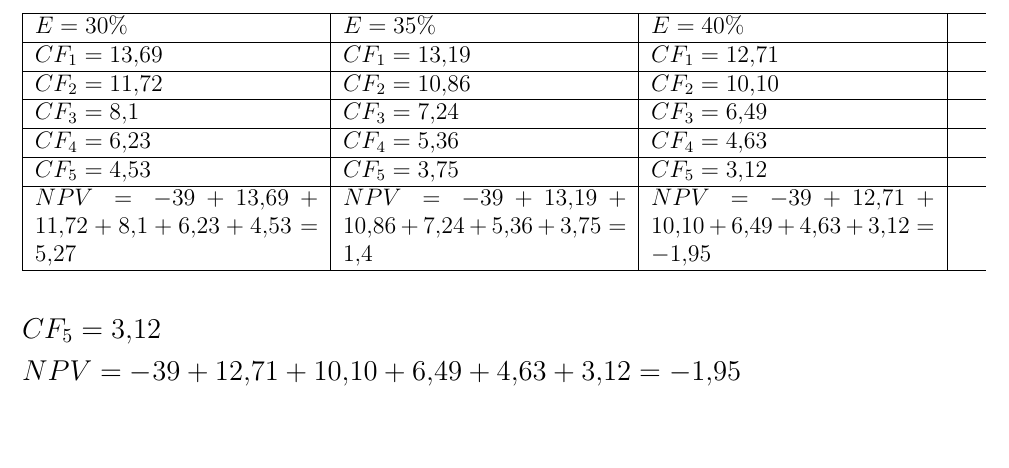
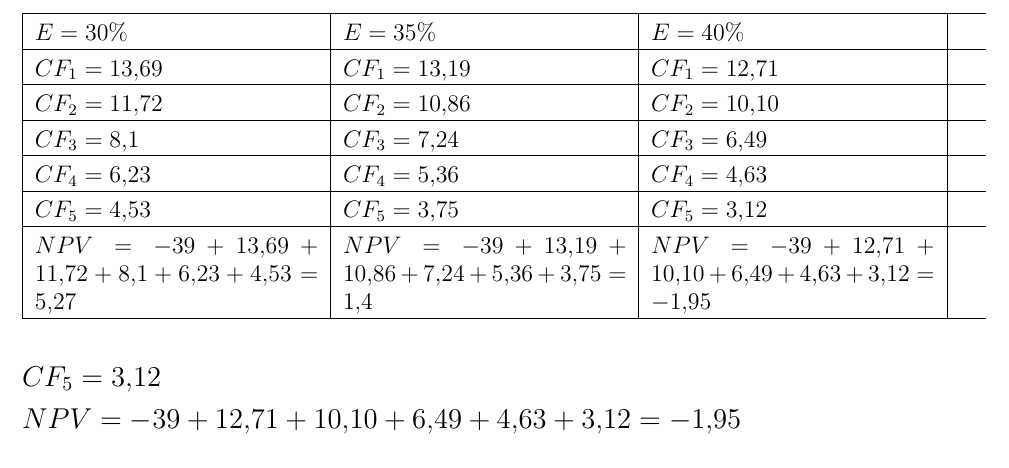
Before and after one commit to kuznetsov2/invest, a LaTeX document (Main.tex, which reads problems.tex): part of page 24 of 25, cut so that both start at the same text. Compiled offline with pdfLaTeX.

Commit message:
txs auto checkin

```diff
--- a/problems.tex
+++ b/problems.tex
@@ -205,6 +205,7 @@ CF_5 =3,12\\
 NPV = -39+12,71+10,10+6,49+4,63+3,12=-1,95$
 \begin{table}[]
 	\small
+	\setlength{\extrarowheight}{1.2mm}
 	\begin{tabularx}{\textwidth}{|p{5cm}|p{5cm}|p{5cm}|}
 		\hline
 		$E = 30\%$& $E = 35\%  $ & $E = 40\% $  \\ \hline
```
